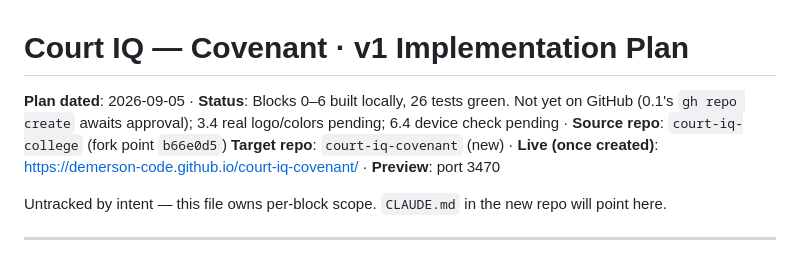
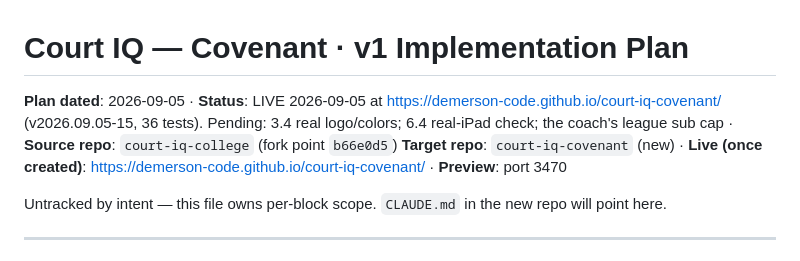
Before and after one commit to demerson-code/court-iq-covenant, a Markdown page: PLAN.md, the part around the change. Drawn GitHub-style.

```diff
--- a/PLAN.md
+++ b/PLAN.md
@@ -1,6 +1,6 @@
 # Court IQ — Covenant · v1 Implementation Plan
 
-**Plan dated**: 2026-09-05 · **Status**: Blocks 0–6 built locally, 26 tests green. Not yet on GitHub (0.1's `gh repo create` awaits approval); 3.4 real logo/colors pending; 6.4 device check pending · **Source repo**: `court-iq-college` (fork point `b66e0d5`)
+**Plan dated**: 2026-09-05 · **Status**: LIVE 2026-09-05 at https://demerson-code.github.io/court-iq-covenant/ (v2026.09.05-15, 36 tests). Pending: 3.4 real logo/colors; 6.4 real-iPad check; the coach's league sub cap · **Source repo**: `court-iq-college` (fork point `b66e0d5`)
 **Target repo**: `court-iq-covenant` (new) · **Live (once created)**: https://demerson-code.github.io/court-iq-covenant/ · **Preview**: port 3470
 
 Untracked by intent — this file owns per-block scope. `CLAUDE.md` in the new repo will point here.
```
Also changed, not shown: CLAUDE.md (+5 -3 lines).
